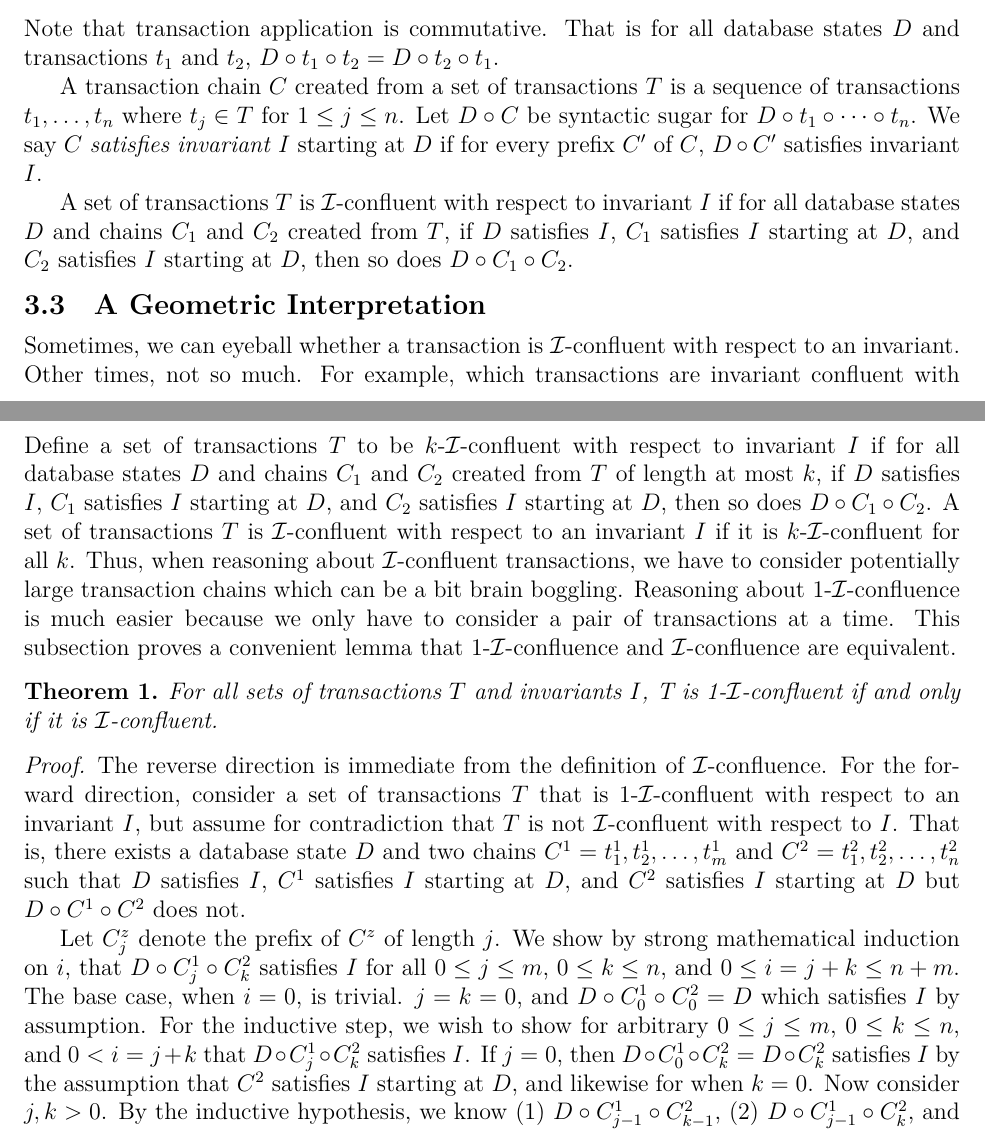
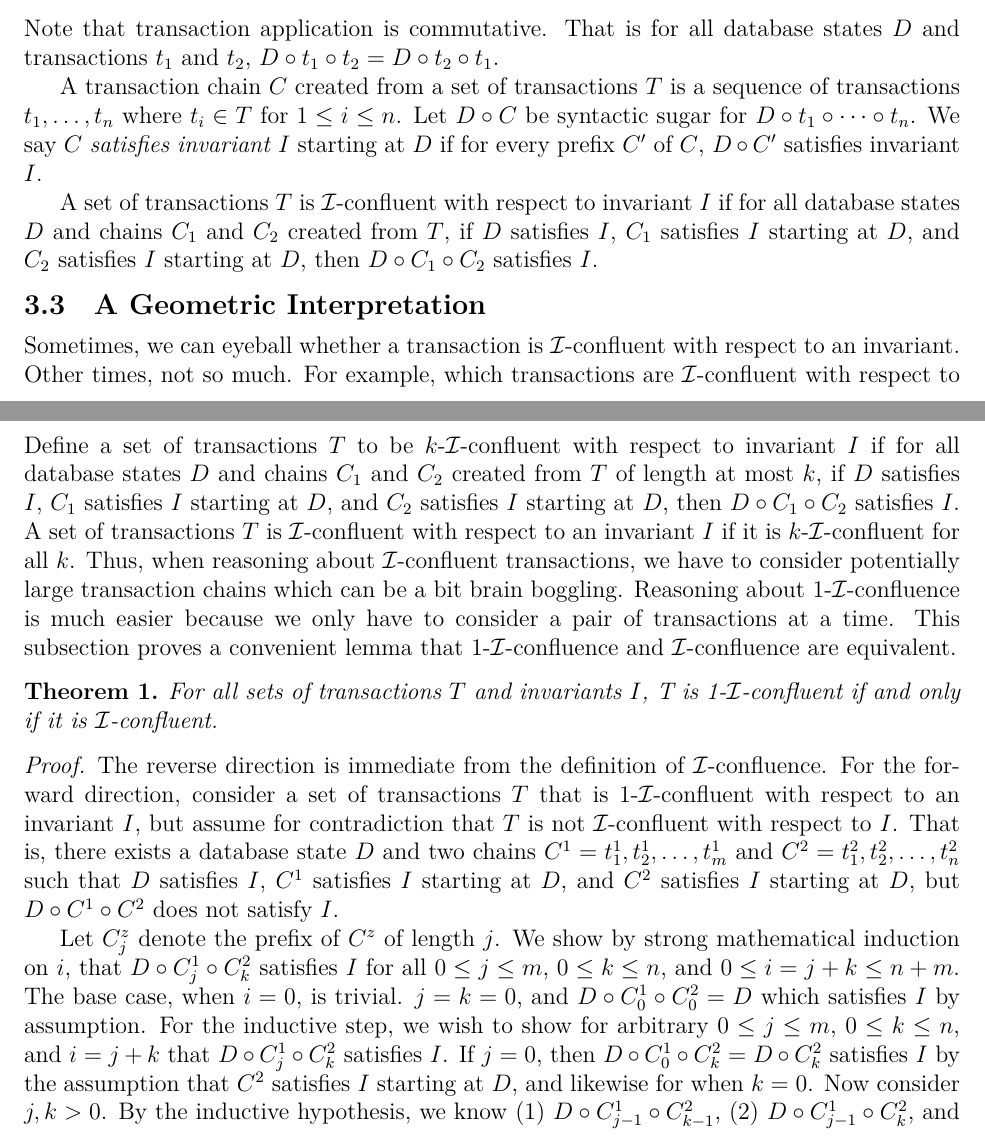
Before and after one commit to mwhittaker/enforced_invariant_confluence, a LaTeX document (doc/README.tex, which reads doc/counters.tex): two parts of pages 4 and 5 of 9, joined at a grey line, cut so that both start at the same text. Compiled offline with XeLaTeX.

Commit message:
Minor typos and fixes.

```diff
--- a/doc/counters.tex
+++ b/doc/counters.tex
@@ -114,7 +114,7 @@ states $D$ and transactions $t_1$ and $t_2$, $D \circ t_1 \circ t_2 = D \circ
 t_2 \circ t_1$.
 
 A transaction chain $C$ created from a set of transactions $T$ is a sequence of
-transactions $t_1, \ldots, t_n$ where $t_j \in T$ for $1 \leq j \leq n$. Let $D
+transactions $t_1, \ldots, t_n$ where $t_i \in T$ for $1 \leq i \leq n$. Let $D
 \circ C$ be syntactic sugar for $D \circ t_1 \circ \cdots \circ t_n$. We say
 $C$ \emph{satisfies invariant} $I$ starting at $D$ if for every prefix $C'$ of
 $C$, $D \circ C'$ satisfies invariant $I$.
@@ -122,7 +122,7 @@ $C$, $D \circ C'$ satisfies invariant $I$.
 A set of transactions $T$ is \iconfluent{} with respect to invariant $I$ if for
 all database states $D$ and chains $C_1$ and $C_2$ created from $T$, if $D$
 satisfies $I$, $C_1$ satisfies $I$ starting at $D$, and $C_2$ satisfies $I$
-starting at $D$, then so does $D \circ C_1 \circ C_2$.
+starting at $D$, then $D \circ C_1 \circ C_2$ satisfies $I$.
 
 \subsection{A Geometric Interpretation}\label{sec:counter-geometry}
 \newcommand{\inva}{x + y \geq 0}
@@ -133,7 +133,7 @@ starting at $D$, then so does $D \circ C_1 \circ C_2$.
 
 Sometimes, we can eyeball whether a transaction is \iconfluent{} with respect
 to an invariant. Other times, not so much. For example, which transactions are
-invariant confluent with respect to the invariant $\inv$? It's not immediately
+\iconfluent{} with respect to the invariant $\inv$? It's not immediately
 clear.  Surprisingly, we can interpret the question ``Is $T$ \iconfluent{} with
 respect to $I$?'' geometrically, and doing so will make answering the question
 much easier!
@@ -225,8 +225,8 @@ not too far left or right.
 Define a set of transactions $T$ to be $k$-\iconfluent{} with respect to
 invariant $I$ if for all database states $D$ and chains $C_1$ and $C_2$ created
 from $T$ of length at most $k$, if $D$ satisfies $I$, $C_1$ satisfies $I$
-starting at $D$, and $C_2$ satisfies $I$ starting at $D$, then so does $D \circ
-C_1 \circ C_2$.
+starting at $D$, and $C_2$ satisfies $I$ starting at $D$, then $D \circ
+C_1 \circ C_2$ satisfies $I$.
 %
 A set of transactions $T$ is \iconfluent{} with respect to an invariant $I$ if
 it is $k$-\iconfluent{} for all $k$. Thus, when reasoning about \iconfluent{}
@@ -247,8 +247,8 @@ are equivalent.
   contradiction that $T$ is not \iconfluent{} with respect to $I$. That is,
   there exists a database state $D$ and two chains $C^1 = t^1_1, t^1_2, \ldots,
   t^1_m$ and $C^2 = t^2_1, t^2_2, \ldots, t^2_n$ such that $D$ satisfies $I$,
-  $C^1$ satisfies $I$ starting at $D$, and $C^2$ satisfies $I$ starting at $D$
-  but $D \circ C^1 \circ C^2$ does not.
+  $C^1$ satisfies $I$ starting at $D$, and $C^2$ satisfies $I$ starting at $D$,
+  but $D \circ C^1 \circ C^2$ does not satisfy $I$.
 
   Let $C^z_j$ denote the prefix of $C^z$ of length $j$. We show by strong
   mathematical induction on $i$, that $D \circ C^1_j \circ C^2_k$ satisfies $I$
@@ -259,11 +259,11 @@ are equivalent.
   \circ C^2_0 = D$ which satisfies $I$ by assumption.
   %
   For the inductive step, we wish to show for arbitrary $0 \leq j \leq m$, $0
-  \leq k \leq n$, and $0 < i = j + k$ that $D \circ C^1_j \circ C^2_k$
-  satisfies $I$. If $j = 0$, then $D \circ C^1_0 \circ C^2_k = D \circ C^2_k$
-  satisfies $I$ by the assumption that $C^2$ satisfies $I$ starting at $D$, and
-  likewise for when $k = 0$. Now consider $j, k > 0$. By the inductive
-  hypothesis, we know
+  \leq k \leq n$, and $i = j + k$ that $D \circ C^1_j \circ C^2_k$ satisfies
+  $I$. If $j = 0$, then $D \circ C^1_0 \circ C^2_k = D \circ C^2_k$ satisfies
+  $I$ by the assumption that $C^2$ satisfies $I$ starting at $D$, and likewise
+  for when $k = 0$. Now consider $j, k > 0$. By the inductive hypothesis, we
+  know
     (1) $D \circ C^1_{j-1} \circ C^2_{k-1}$,
     (2) $D \circ C^1_{j-1} \circ C^2_{k}$, and
     (3) $D \circ C^1_{j}   \circ C^2_{k-1}$
```
Also changed, not shown: doc/vision.tex (+1 -1 lines), doc/counters.tex (14 more changed lines).
